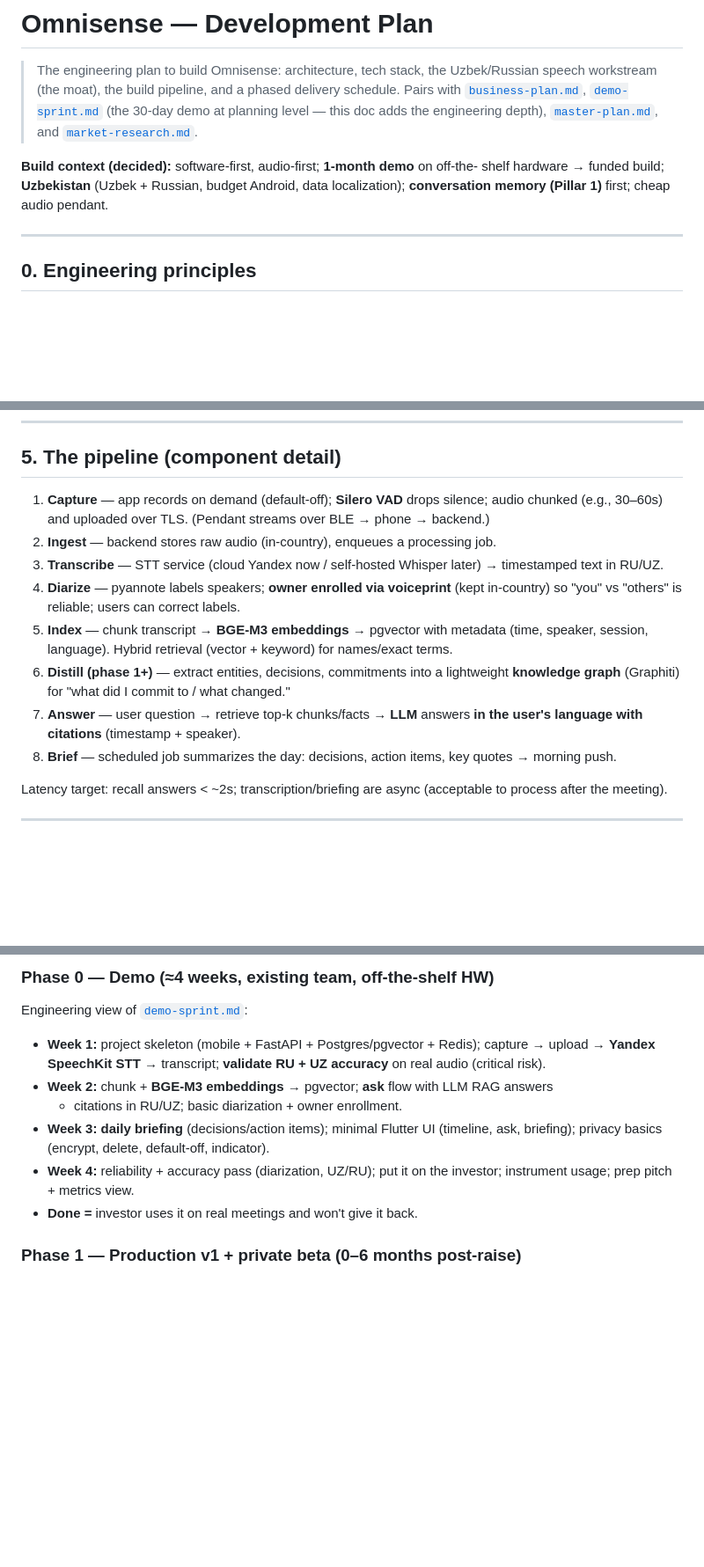
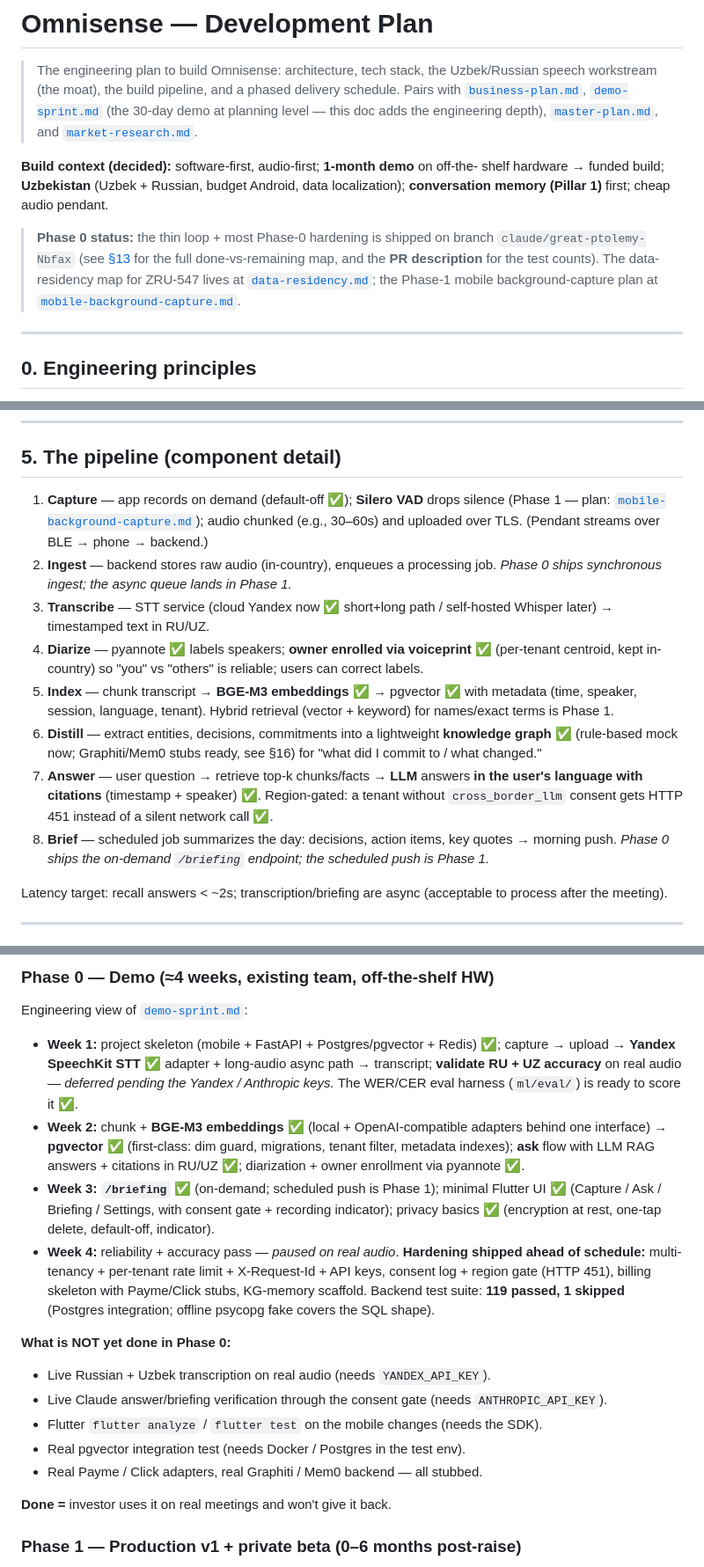
Before and after one commit to asrbekshokirovich-bot/Omnisense, a Markdown page: docs/development-plan.md, 3 parts joined by grey strips. Shown at 88% size. Drawn GitHub-style; blank space fills up the shorter version.

```diff
--- a/docs/development-plan.md
+++ b/docs/development-plan.md
@@ -9,6 +9,13 @@
 **Build context (decided):** software-first, audio-first; **1-month demo** on off-the-
 shelf hardware → funded build; **Uzbekistan** (Uzbek + Russian, budget Android, data
 localization); **conversation memory (Pillar 1)** first; cheap audio pendant.
+
+> **Phase 0 status:** the thin loop + most Phase-0 hardening is shipped on branch
+> `claude/great-ptolemy-Nbfax` (see [§13](#13-phased-delivery-plan) for the full
+> done-vs-remaining map, and the **PR description** for the test counts).
+> The data-residency map for ZRU-547 lives at [`data-residency.md`](./data-residency.md);
+> the Phase-1 mobile background-capture plan at
+> [`mobile-background-capture.md`](./mobile-background-capture.md).
 
 ---
 
@@ -123,22 +130,29 @@ secrets via environment/secret manager (never in code), semantic versioning for
 
 ## 5. The pipeline (component detail)
 
-1. **Capture** — app records on demand (default-off); **Silero VAD** drops silence;
-   audio chunked (e.g., 30–60s) and uploaded over TLS. (Pendant streams over BLE → phone
-   → backend.)
+1. **Capture** — app records on demand (default-off ✅); **Silero VAD** drops silence
+   (Phase 1 — plan: [`mobile-background-capture.md`](./mobile-background-capture.md));
+   audio chunked (e.g., 30–60s) and uploaded over TLS. (Pendant streams over BLE →
+   phone → backend.)
 2. **Ingest** — backend stores raw audio (in-country), enqueues a processing job.
-3. **Transcribe** — STT service (cloud Yandex now / self-hosted Whisper later) →
-   timestamped text in RU/UZ.
-4. **Diarize** — pyannote labels speakers; **owner enrolled via voiceprint** (kept
-   in-country) so "you" vs "others" is reliable; users can correct labels.
-5. **Index** — chunk transcript → **BGE-M3 embeddings** → pgvector with metadata (time,
-   speaker, session, language). Hybrid retrieval (vector + keyword) for names/exact terms.
-6. **Distill (phase 1+)** — extract entities, decisions, commitments into a lightweight
-   **knowledge graph** (Graphiti) for "what did I commit to / what changed."
+   *Phase 0 ships synchronous ingest; the async queue lands in Phase 1.*
+3. **Transcribe** — STT service (cloud Yandex now ✅ short+long path / self-hosted
+   Whisper later) → timestamped text in RU/UZ.
+4. **Diarize** — pyannote ✅ labels speakers; **owner enrolled via voiceprint** ✅
+   (per-tenant centroid, kept in-country) so "you" vs "others" is reliable; users can
+   correct labels.
+5. **Index** — chunk transcript → **BGE-M3 embeddings** ✅ → pgvector ✅ with metadata
+   (time, speaker, session, language, tenant). Hybrid retrieval (vector + keyword) for
+   names/exact terms is Phase 1.
+6. **Distill** — extract entities, decisions, commitments into a lightweight
+   **knowledge graph** ✅ (rule-based mock now; Graphiti/Mem0 stubs ready, see §16) for
+   "what did I commit to / what changed."
 7. **Answer** — user question → retrieve top-k chunks/facts → **LLM** answers **in the
-   user's language with citations** (timestamp + speaker).
+   user's language with citations** (timestamp + speaker) ✅. Region-gated: a tenant
+   without `cross_border_llm` consent gets HTTP 451 instead of a silent network call ✅.
 8. **Brief** — scheduled job summarizes the day: decisions, action items, key quotes →
-   morning push.
+   morning push. *Phase 0 ships the on-demand `/briefing` endpoint; the scheduled push
+   is Phase 1.*
 
 Latency target: recall answers < ~2s; transcription/briefing are async (acceptable to
 process after the meeting).
@@ -243,16 +284,33 @@ model beating baseline; M2/M3 — in-country serving in production, cloud as fal
 
 ### Phase 0 — Demo (≈4 weeks, existing team, off-the-shelf HW)
 Engineering view of [`demo-sprint.md`](./demo-sprint.md):
-- **Week 1:** project skeleton (mobile + FastAPI + Postgres/pgvector + Redis); capture →
-  upload → **Yandex SpeechKit STT** → transcript; **validate RU + UZ accuracy** on real
-  audio (critical risk).
-- **Week 2:** chunk + **BGE-M3 embeddings** → pgvector; **ask** flow with LLM RAG answers
-  + citations in RU/UZ; basic diarization + owner enrollment.
-- **Week 3:** **daily briefing** (decisions/action items); minimal Flutter UI (timeline,
-  ask, briefing); privacy basics (encrypt, delete, default-off, indicator).
-- **Week 4:** reliability + accuracy pass (diarization, UZ/RU); put it on the investor;
-  instrument usage; prep pitch + metrics view.
-- **Done =** investor uses it on real meetings and won't give it back.
+- **Week 1:** project skeleton (mobile + FastAPI + Postgres/pgvector + Redis) ✅;
+  capture → upload → **Yandex SpeechKit STT** ✅ adapter + long-audio async path →
+  transcript; **validate RU + UZ accuracy** on real audio — *deferred pending the
+  Yandex / Anthropic keys.* The WER/CER eval harness (`ml/eval/`) is ready to score
+  it ✅.
+- **Week 2:** chunk + **BGE-M3 embeddings** ✅ (local + OpenAI-compatible adapters
+  behind one interface) → **pgvector** ✅ (first-class: dim guard, migrations, tenant
+  filter, metadata indexes); **ask** flow with LLM RAG answers + citations in RU/UZ ✅;
+  diarization + owner enrollment via pyannote ✅.
+- **Week 3:** **`/briefing`** ✅ (on-demand; scheduled push is Phase 1); minimal Flutter
+  UI ✅ (Capture / Ask / Briefing / Settings, with consent gate + recording indicator);
+  privacy basics ✅ (encryption at rest, one-tap delete, default-off, indicator).
+- **Week 4:** reliability + accuracy pass — *paused on real audio*. **Hardening shipped
+  ahead of schedule:** multi-tenancy + per-tenant rate limit + X-Request-Id + API keys,
+  consent log + region gate (HTTP 451), billing skeleton with Payme/Click stubs,
+  KG-memory scaffold. Backend test suite: **119 passed, 1 skipped** (Postgres
+  integration; offline psycopg fake covers the SQL shape).
+
+**What is NOT yet done in Phase 0:**
+- Live Russian + Uzbek transcription on real audio (needs `YANDEX_API_KEY`).
+- Live Claude answer/briefing verification through the consent gate (needs
+  `ANTHROPIC_API_KEY`).
+- Flutter `flutter analyze` / `flutter test` on the mobile changes (needs the SDK).
+- Real pgvector integration test (needs Docker / Postgres in the test env).
+- Real Payme / Click adapters, real Graphiti / Mem0 backend — all stubbed.
+
+**Done =** investor uses it on real meetings and won't give it back.
 
 ### Phase 1 — Production v1 + private beta (0–6 months post-raise)
 Real in-country infra; auth; multi-tenant; storage lifecycle; **IT Park residency + DB
```
Also changed, not shown: other parts of docs/development-plan.md (+68 -29 lines).
